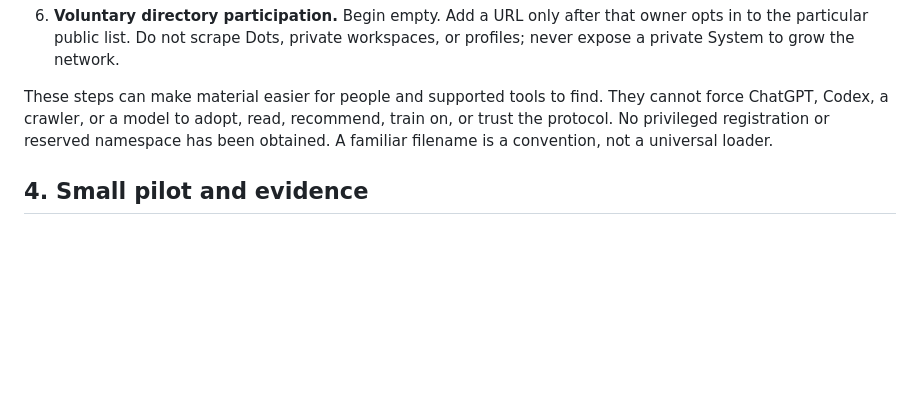
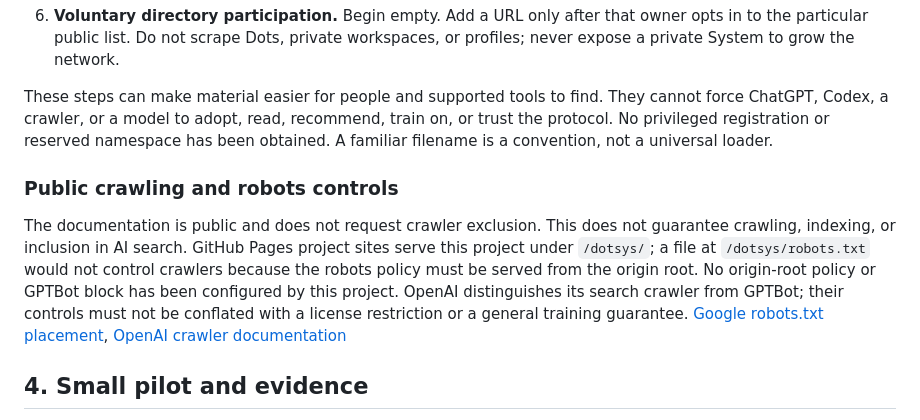
Before and after one commit to corgi-verse/dotsys, a Markdown page: docs/RESEARCH-AND-ADOPTION.md, the part around the change. Drawn GitHub-style; blank space fills up the shorter version.

Commit message:
Clarify project-site crawler policy limits

```diff
--- a/docs/RESEARCH-AND-ADOPTION.md
+++ b/docs/RESEARCH-AND-ADOPTION.md
@@ -41,6 +41,10 @@ The platform-limited license and self-declared platform field serve different fu
 
 These steps can make material easier for people and supported tools to find. They cannot force ChatGPT, Codex, a crawler, or a model to adopt, read, recommend, train on, or trust the protocol. No privileged registration or reserved namespace has been obtained. A familiar filename is a convention, not a universal loader.
 
+### Public crawling and robots controls
+
+The documentation is public and does not request crawler exclusion. This does not guarantee crawling, indexing, or inclusion in AI search. GitHub Pages project sites serve this project under `/dotsys/`; a file at `/dotsys/robots.txt` would not control crawlers because the robots policy must be served from the origin root. No origin-root policy or GPTBot block has been configured by this project. OpenAI distinguishes its search crawler from GPTBot; their controls must not be conflated with a license restriction or a general training guarantee. [Google robots.txt placement](https://developers.google.com/crawling/docs/robots-txt/create-robots-txt), [OpenAI crawler documentation](https://developers.openai.com/api/docs/bots)
+
 ## 4. Small pilot and evidence
 
 Start with consenting owners who understand the experimental limits. Conduct one manually reviewed introduction between two synthetic or deliberately public cards before using real context. Record only consented, minimally identifying feedback; keep private conversation contents outside the public repository.
```
